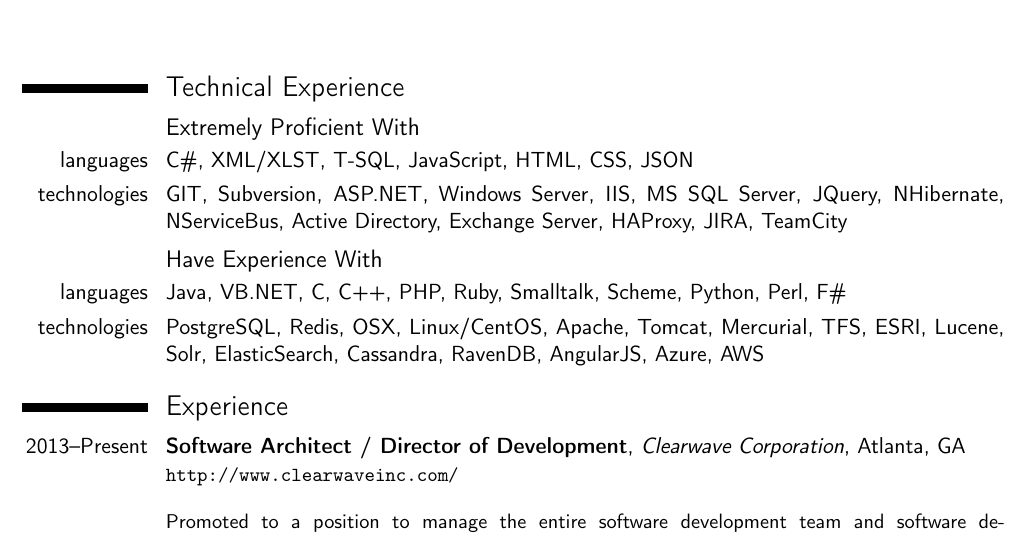
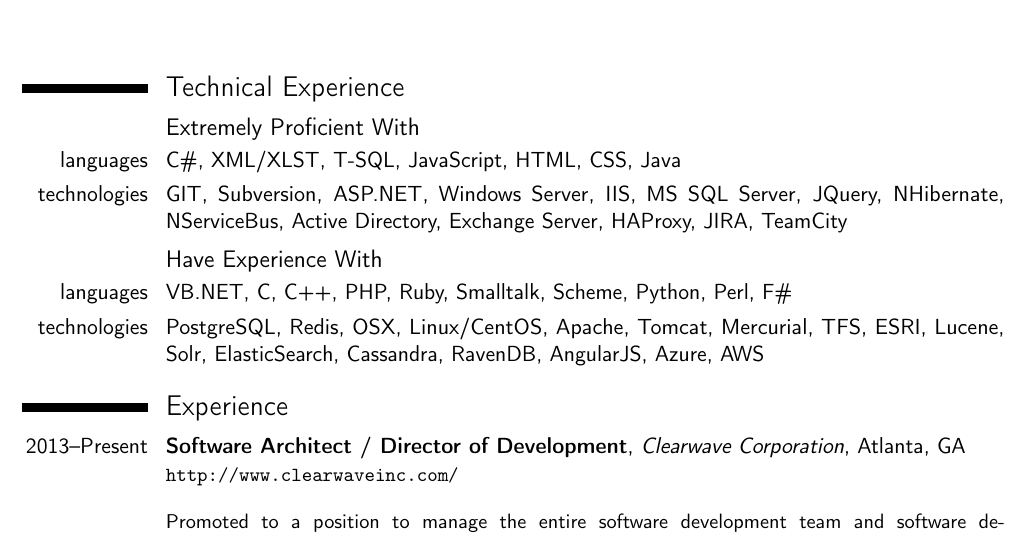
Before and after one commit to jdaigle/resume, a LaTeX CV (daigle_2015_resume.tex): part of page 1 of 3, cut so that both start at the same text. Compiled offline with pdfLaTeX.

Commit message:
JSON isn't a language

```diff
--- a/daigle_2015_resume.tex
+++ b/daigle_2015_resume.tex
@@ -50,10 +50,10 @@
 
 \section{Technical Experience}
 \subsection{Extremely Proficient With}
-\cvline{languages}{C\#, XML/XLST, T-SQL, JavaScript, HTML, CSS, JSON}
+\cvline{languages}{C\#, XML/XLST, T-SQL, JavaScript, HTML, CSS, Java}
 \cvline{technologies}{GIT, Subversion, ASP.NET, Windows Server, IIS, MS SQL Server, JQuery, NHibernate, NServiceBus, Active Directory, Exchange Server, HAProxy, JIRA, TeamCity}
 \subsection{Have Experience With}
-\cvline{languages}{Java, VB.NET, C, C++, PHP, Ruby, Smalltalk, Scheme, Python, Perl, F\#}
+\cvline{languages}{VB.NET, C, C++, PHP, Ruby, Smalltalk, Scheme, Python, Perl, F\#}
 \cvline{technologies}{PostgreSQL, Redis, OSX, Linux/CentOS, Apache, Tomcat, Mercurial, TFS, ESRI, Lucene, Solr, ElasticSearch, Cassandra, RavenDB, AngularJS, Azure, AWS}
 
 
```
Also changed, not shown: daigle_2015_resume.pdf.
